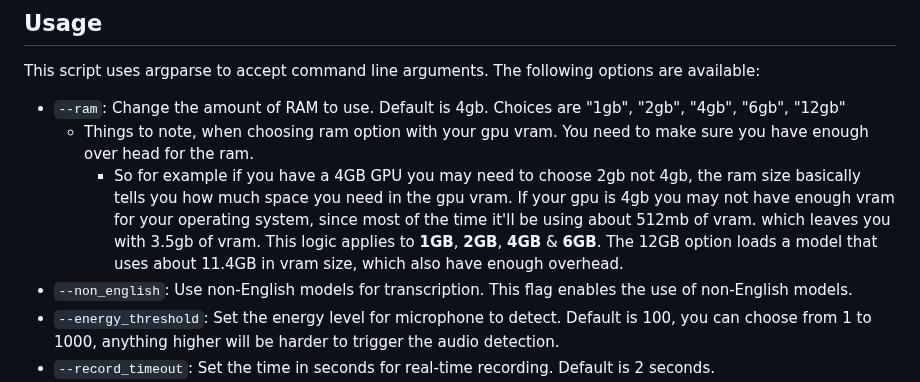
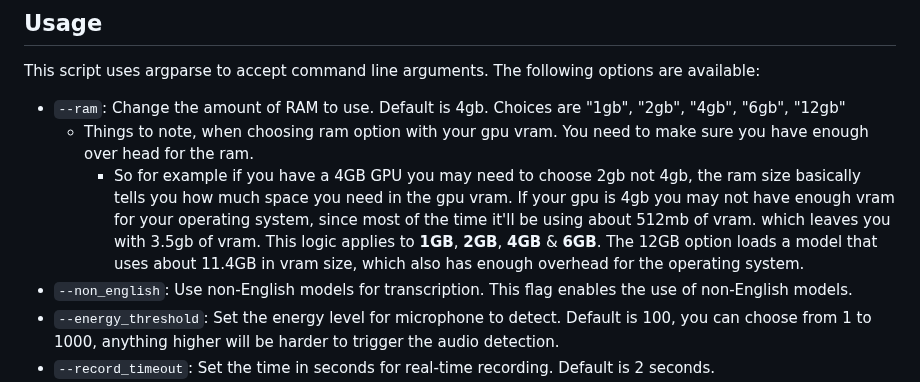
Before and after one commit to cyberofficial/Synthalingua, a Markdown page: README.md, the part around the change. Rendered like a GitHub page.

Commit message:
Update README.md
minor spelling fix.

```diff
--- a/README.md
+++ b/README.md
@@ -97,7 +97,7 @@ This script uses argparse to accept command line arguments. The following option
 * `--ram`: Change the amount of RAM to use. Default is 4gb. Choices are "1gb", "2gb", "4gb", "6gb", "12gb"
     * Things to note, when choosing ram option with your gpu vram. You need to make sure you have enough over head for the ram.
         * So for example if you have a 4GB GPU you may need to choose 2gb not 4gb, the ram size basically tells you how much space you need in the gpu vram.
-        If your gpu is 4gb you may not have enough vram for your operating system, since most of the time it'll be using about 512mb of vram. which leaves you with 3.5gb of vram. This logic applies to **1GB**, **2GB**, **4GB** & **6GB**. The 12GB option loads a model that uses about 11.4GB in vram size, which also have enough overhead.
+        If your gpu is 4gb you may not have enough vram for your operating system, since most of the time it'll be using about 512mb of vram. which leaves you with 3.5gb of vram. This logic applies to **1GB**, **2GB**, **4GB** & **6GB**. The 12GB option loads a model that uses about 11.4GB in vram size, which also has enough overhead for the operating system.
 * `--non_english`: Use non-English models for transcription. This flag enables the use of non-English models.
 * `--energy_threshold`: Set the energy level for microphone to detect. Default is 100, you can choose from 1 to 1000, anything higher will be harder to trigger the audio detection.
 * `--record_timeout`: Set the time in seconds for real-time recording. Default is 2 seconds.
```
